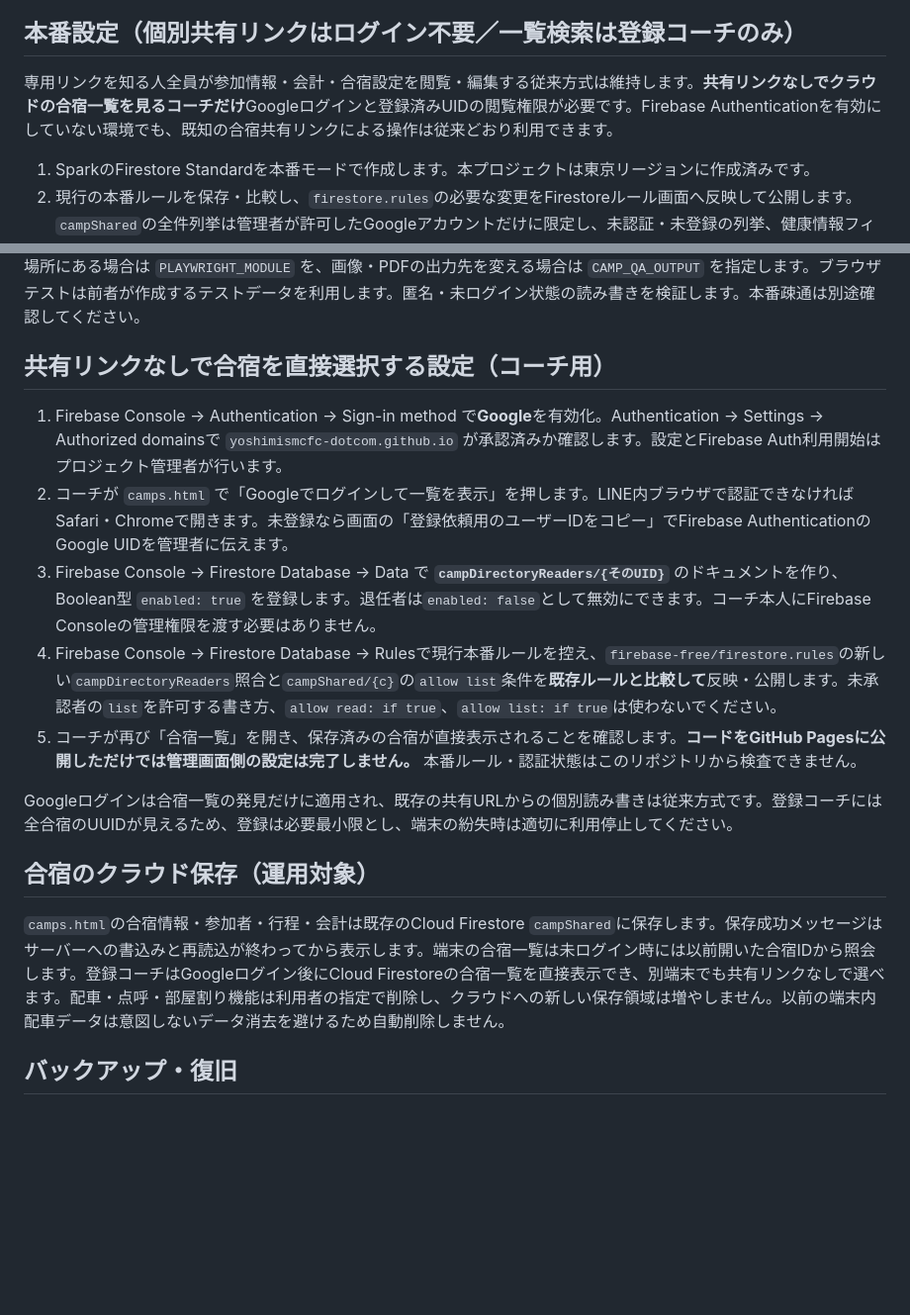
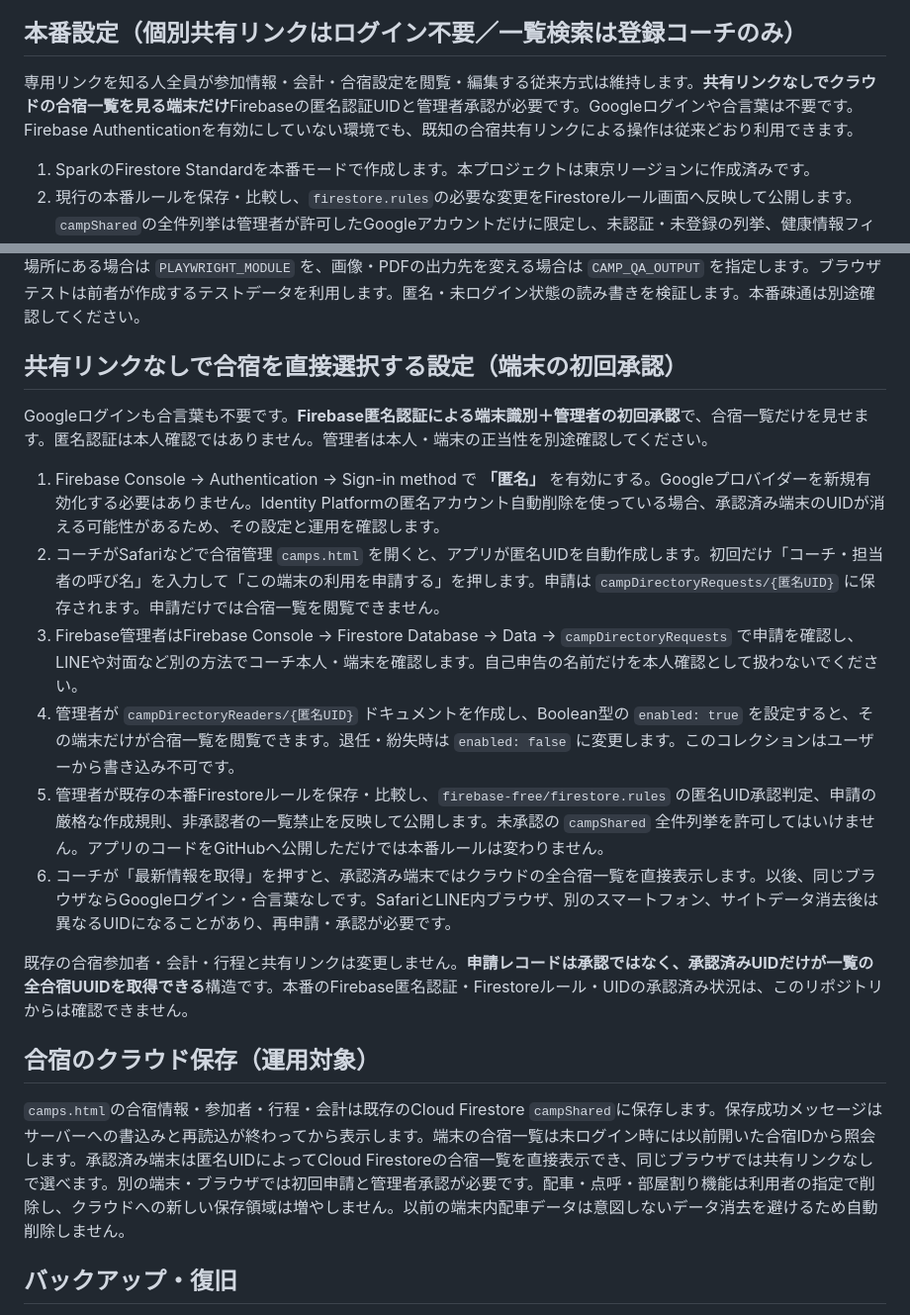
Before and after one commit to yoshimismcfc-dotcom/portal, a Markdown page: firebase-free/README.md, 2 parts joined by grey strips. Shown at 99% size. Rendered like a GitHub page; blank space fills up the shorter version.

Commit message:
docs(camp): explain anonymous device approval without Google login or passwords

```diff
--- a/firebase-free/README.md
+++ b/firebase-free/README.md
@@ -4,7 +4,7 @@ GitHub Pages + Cloud Firestoreを使用します。課金プランへの変更
 
 ## 本番設定（個別共有リンクはログイン不要／一覧検索は登録コーチのみ）
 
-専用リンクを知る人全員が参加情報・会計・合宿設定を閲覧・編集する従来方式は維持します。**共有リンクなしでクラウドの合宿一覧を見るコーチだけ**Googleログインと登録済みUIDの閲覧権限が必要です。Firebase Authenticationを有効にしていない環境でも、既知の合宿共有リンクによる操作は従来どおり利用できます。
+専用リンクを知る人全員が参加情報・会計・合宿設定を閲覧・編集する従来方式は維持します。**共有リンクなしでクラウドの合宿一覧を見る端末だけ**Firebaseの匿名認証UIDと管理者承認が必要です。Googleログインや合言葉は不要です。Firebase Authenticationを有効にしていない環境でも、既知の合宿共有リンクによる操作は従来どおり利用できます。
 
 1. SparkのFirestore Standardを本番モードで作成します。本プロジェクトは東京リージョンに作成済みです。
 2. 現行の本番ルールを保存・比較し、`firestore.rules`の必要な変更をFirestoreルール画面へ反映して公開します。`campShared`の全件列挙は管理者が許可したGoogleアカウントだけに限定し、未認証・未登録の列挙、健康情報フィールド・位置情報・物理削除は引き続き禁止します。既存Realtime Databaseのルールは変更しません。
@@ -20,19 +20,22 @@ GitHub Pages + Cloud Firestoreを使用します。課金プランへの変更
 
 開発時のQA依存はリポジトリ隣の `../qa` に `firebase`, `@firebase/rules-unit-testing`, `playwright` をインストールします。Java21とFirebase Firestoreエミュレーターを起動し、`node scripts/camp-free-rules.test.mjs`、続いて `node scripts/camp-free-browser.test.mjs` を実行します。QA依存を別の場所へ入れた場合は、`CAMP_QA_PACKAGE` にその `package.json` の絶対パスを指定します。`firebase-*-compat.js` は同じフォルダへ置いてください。Playwrightだけ別の場所にある場合は `PLAYWRIGHT_MODULE` を、画像・PDFの出力先を変える場合は `CAMP_QA_OUTPUT` を指定します。ブラウザテストは前者が作成するテストデータを利用します。匿名・未ログイン状態の読み書きを検証します。本番疎通は別途確認してください。
 
-## 共有リンクなしで合宿を直接選択する設定（コーチ用）
+## 共有リンクなしで合宿を直接選択する設定（端末の初回承認）
 
-1. Firebase Console → Authentication → Sign-in method で**Google**を有効化。Authentication → Settings → Authorized domainsで `yoshimismcfc-dotcom.github.io` が承認済みか確認します。設定とFirebase Auth利用開始はプロジェクト管理者が行います。
-2. コーチが `camps.html` で「Googleでログインして一覧を表示」を押します。LINE内ブラウザで認証できなければSafari・Chromeで開きます。未登録なら画面の「登録依頼用のユーザーIDをコピー」でFirebase AuthenticationのGoogle UIDを管理者に伝えます。
-3. Firebase Console → Firestore Database → Data で **`campDirectoryReaders/{そのUID}`** のドキュメントを作り、Boolean型 `enabled: true` を登録します。退任者は`enabled: false`として無効にできます。コーチ本人にFirebase Consoleの管理権限を渡す必要はありません。
-4. Firebase Console → Firestore Database → Rulesで現行本番ルールを控え、`firebase-free/firestore.rules`の新しい`campDirectoryReaders`照合と`campShared/{c}`の`allow list`条件を**既存ルールと比較して**反映・公開します。未承認者の`list`を許可する書き方、`allow read: if true`、`allow list: if true`は使わないでください。
-5. コーチが再び「合宿一覧」を開き、保存済みの合宿が直接表示されることを確認します。**コードをGitHub Pagesに公開しただけでは管理画面側の設定は完了しません。** 本番ルール・認証状態はこのリポジトリから検査できません。
+Googleログインも合言葉も不要です。**Firebase匿名認証による端末識別＋管理者の初回承認**で、合宿一覧だけを見せます。匿名認証は本人確認ではありません。管理者は本人・端末の正当性を別途確認してください。
 
-Googleログインは合宿一覧の発見だけに適用され、既存の共有URLからの個別読み書きは従来方式です。登録コーチには全合宿のUUIDが見えるため、登録は必要最小限とし、端末の紛失時は適切に利用停止してください。
+1. Firebase Console → Authentication → Sign-in method で **「匿名」** を有効にする。Googleプロバイダーを新規有効化する必要はありません。Identity Platformの匿名アカウント自動削除を使っている場合、承認済み端末のUIDが消える可能性があるため、その設定と運用を確認します。
+2. コーチがSafariなどで合宿管理 `camps.html` を開くと、アプリが匿名UIDを自動作成します。初回だけ「コーチ・担当者の呼び名」を入力して「この端末の利用を申請する」を押します。申請は `campDirectoryRequests/{匿名UID}` に保存されます。申請だけでは合宿一覧を閲覧できません。
+3. Firebase管理者はFirebase Console → Firestore Database → Data → `campDirectoryRequests` で申請を確認し、LINEや対面など別の方法でコーチ本人・端末を確認します。自己申告の名前だけを本人確認として扱わないでください。
+4. 管理者が `campDirectoryReaders/{匿名UID}` ドキュメントを作成し、Boolean型の `enabled: true` を設定すると、その端末だけが合宿一覧を閲覧できます。退任・紛失時は `enabled: false` に変更します。このコレクションはユーザーから書き込み不可です。
+5. 管理者が既存の本番Firestoreルールを保存・比較し、`firebase-free/firestore.rules` の匿名UID承認判定、申請の厳格な作成規則、非承認者の一覧禁止を反映して公開します。未承認の `campShared` 全件列挙を許可してはいけません。アプリのコードをGitHubへ公開しただけでは本番ルールは変わりません。
+6. コーチが「最新情報を取得」を押すと、承認済み端末ではクラウドの全合宿一覧を直接表示します。以後、同じブラウザならGoogleログイン・合言葉なしです。SafariとLINE内ブラウザ、別のスマートフォン、サイトデータ消去後は異なるUIDになることがあり、再申請・承認が必要です。
+
+既存の合宿参加者・会計・行程と共有リンクは変更しません。**申請レコードは承認ではなく、承認済みUIDだけが一覧の全合宿UUIDを取得できる**構造です。本番のFirebase匿名認証・Firestoreルール・UIDの承認済み状況は、このリポジトリからは確認できません。
 
 ## 合宿のクラウド保存（運用対象）
 
-`camps.html`の合宿情報・参加者・行程・会計は既存のCloud Firestore `campShared`に保存します。保存成功メッセージはサーバーへの書込みと再読込が終わってから表示します。端末の合宿一覧は未ログイン時には以前開いた合宿IDから照会します。登録コーチはGoogleログイン後にCloud Firestoreの合宿一覧を直接表示でき、別端末でも共有リンクなしで選べます。配車・点呼・部屋割り機能は利用者の指定で削除し、クラウドへの新しい保存領域は増やしません。以前の端末内配車データは意図しないデータ消去を避けるため自動削除しません。
+`camps.html`の合宿情報・参加者・行程・会計は既存のCloud Firestore `campShared`に保存します。保存成功メッセージはサーバーへの書込みと再読込が終わってから表示します。端末の合宿一覧は未ログイン時には以前開いた合宿IDから照会します。承認済み端末は匿名UIDによってCloud Firestoreの合宿一覧を直接表示でき、同じブラウザでは共有リンクなしで選べます。別の端末・ブラウザでは初回申請と管理者承認が必要です。配車・点呼・部屋割り機能は利用者の指定で削除し、クラウドへの新しい保存領域は増やしません。以前の端末内配車データは意図しないデータ消去を避けるため自動削除しません。
 
 ## バックアップ・復旧
 
```
